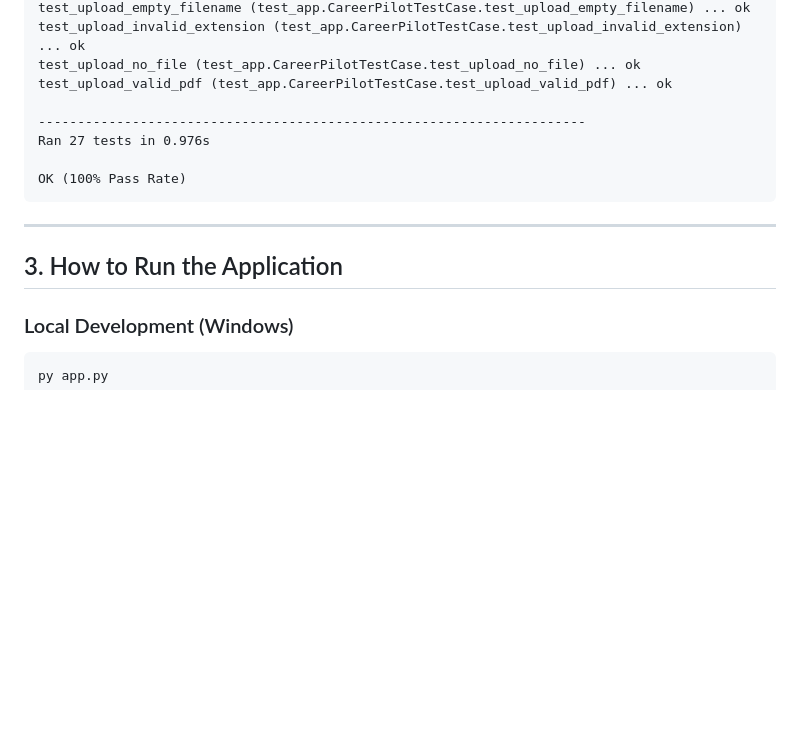
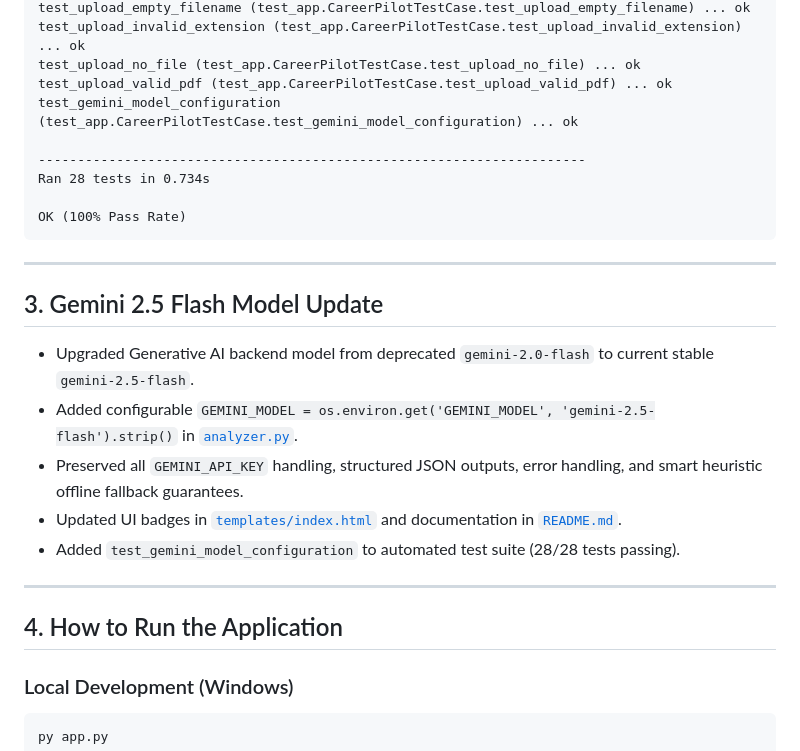
Before and after one commit to Prakashitha22/CareerPilot-AI, a Markdown page: walkthrough.md, the part around the change. Rendered like a GitHub page; blank space fills up the shorter version.

Commit message:
Update walkthrough.md with Gemini 2.5 Flash upgrade

````diff
--- a/walkthrough.md
+++ b/walkthrough.md
@@ -94,16 +94,27 @@ test_upload_empty_filename (test_app.CareerPilotTestCase.test_upload_empty_filen
 test_upload_invalid_extension (test_app.CareerPilotTestCase.test_upload_invalid_extension) ... ok
 test_upload_no_file (test_app.CareerPilotTestCase.test_upload_no_file) ... ok
 test_upload_valid_pdf (test_app.CareerPilotTestCase.test_upload_valid_pdf) ... ok
+test_gemini_model_configuration (test_app.CareerPilotTestCase.test_gemini_model_configuration) ... ok
 
 ----------------------------------------------------------------------
-Ran 27 tests in 0.976s
+Ran 28 tests in 0.734s
 
 OK (100% Pass Rate)
 ```
 
 ---
 
-## 3. How to Run the Application
+## 3. Gemini 2.5 Flash Model Update
+
+- Upgraded Generative AI backend model from deprecated `gemini-2.0-flash` to current stable `gemini-2.5-flash`.
+- Added configurable `GEMINI_MODEL = os.environ.get('GEMINI_MODEL', 'gemini-2.5-flash').strip()` in [`analyzer.py`](file:///c:/Users/hp/OneDrive/Desktop/CareerPilot-AI/analyzer.py).
+- Preserved all `GEMINI_API_KEY` handling, structured JSON outputs, error handling, and smart heuristic offline fallback guarantees.
+- Updated UI badges in [`templates/index.html`](file:///c:/Users/hp/OneDrive/Desktop/CareerPilot-AI/templates/index.html) and documentation in [`README.md`](file:///c:/Users/hp/OneDrive/Desktop/CareerPilot-AI/README.md).
+- Added `test_gemini_model_configuration` to automated test suite (28/28 tests passing).
+
+---
+
+## 4. How to Run the Application
 
 ### Local Development (Windows)
 ```powershell
````
